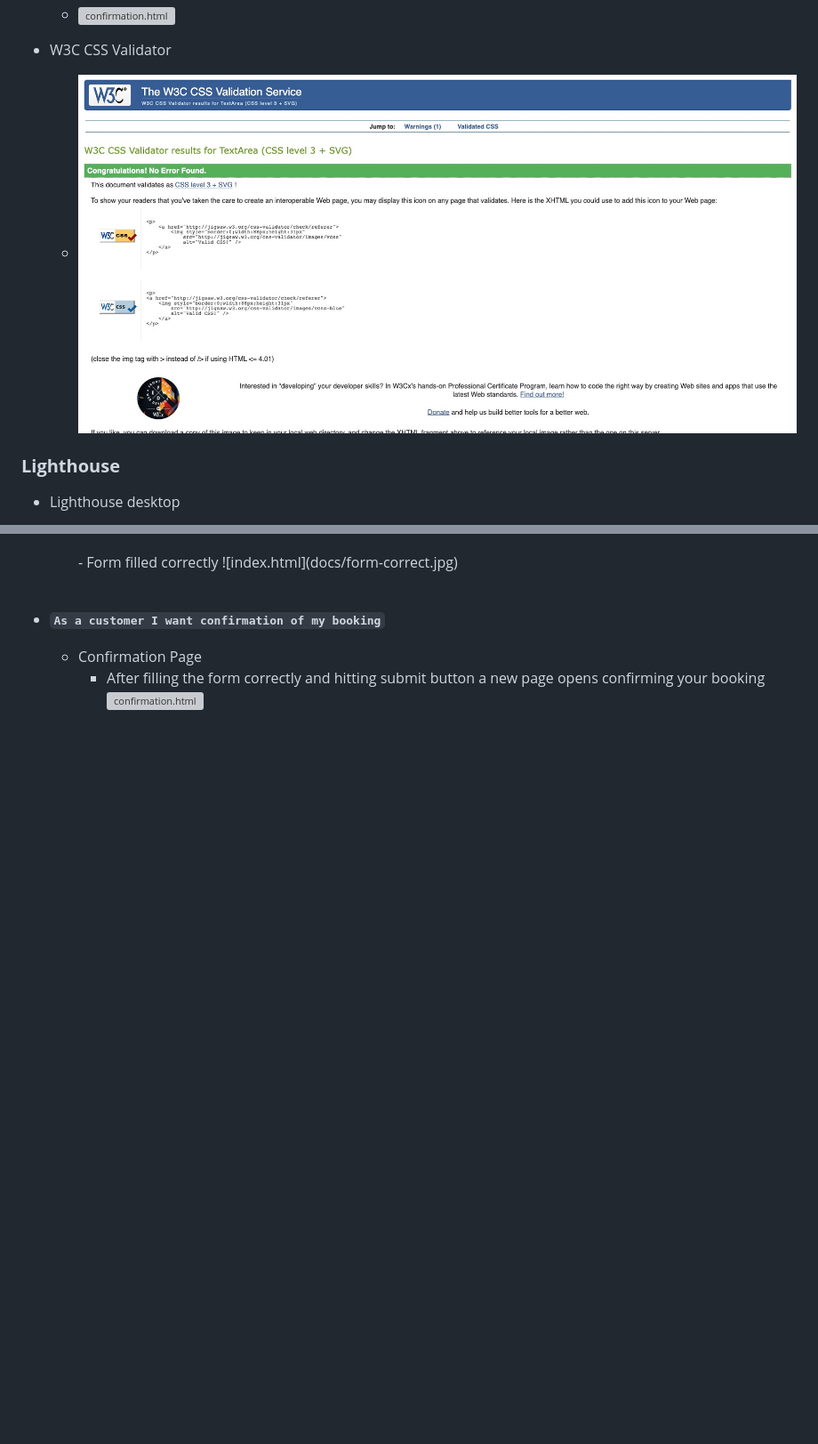
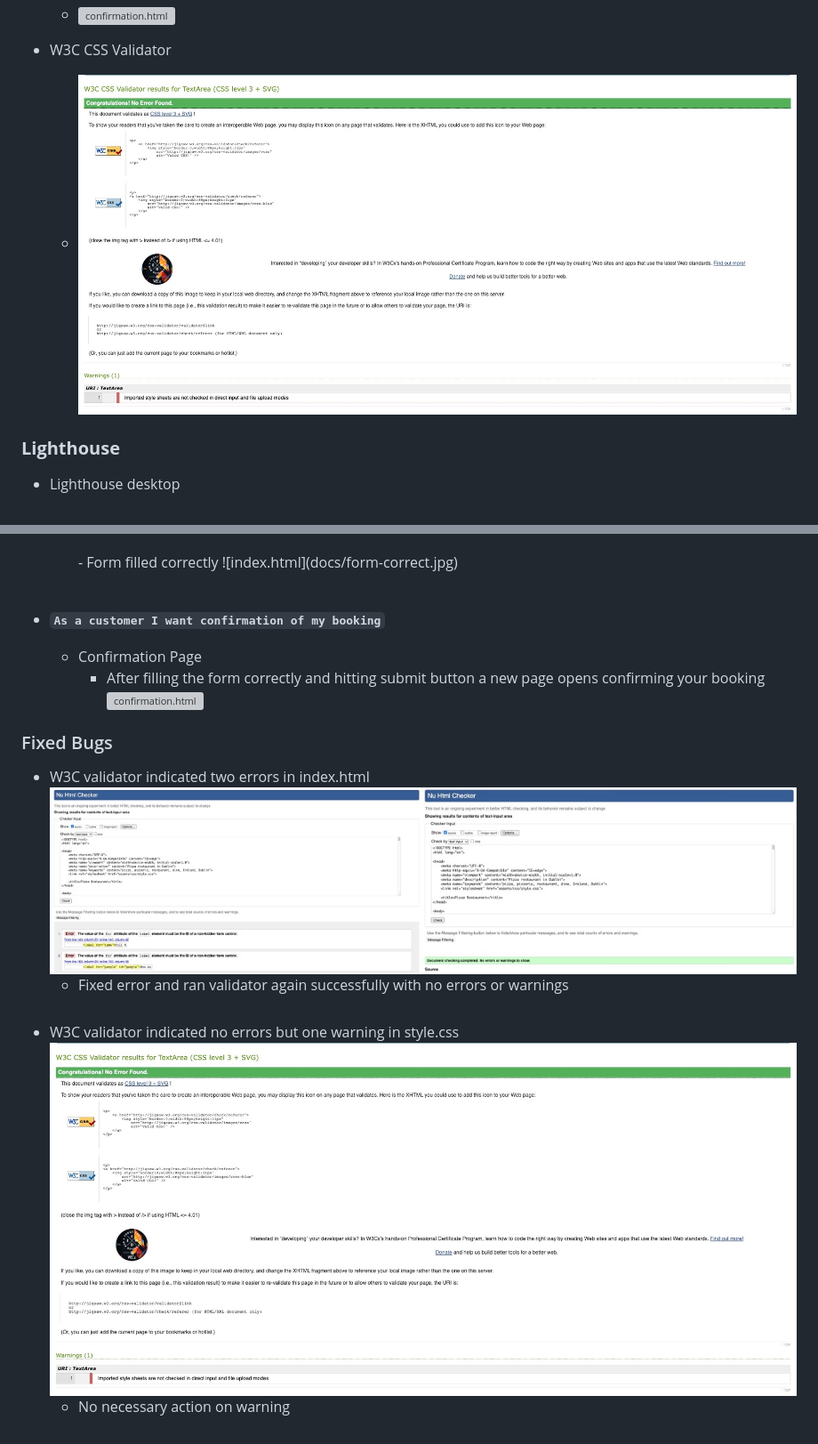
Before and after one commit to roddersnz21/project-1, a Markdown page: README.md, 2 parts joined by grey strips. Shown: that part at 89% size. Rendered like a GitHub page; pictures changed too: docs/w3c-html-fix.jpg (added), docs/w3c-style-css.jpg; blank space fills up the shorter version; grey boxes are pictures that could not be loaded.

Commit message:
Add Fixed Bugs section to ReadMe.md

```diff
--- a/README.md
+++ b/README.md
@@ -156,3 +156,12 @@ Hero Pizza is a family owned Italian pizzeria based in Dublin 15 for over 20 yea
     - Confirmation Page
         - After filling the form correctly and hitting submit button a new page opens confirming your booking
         ![confirmation.html](docs/confirmation-page.jpg)
+
+### Fixed Bugs
+  - W3C validator indicated two errors in index.html
+    ![Validator](docs/w3c-html-fix.jpg)
+    - Fixed error and ran validator again successfully with no errors or warnings
+    <br><br>
+  - W3C validator indicated no errors but one warning in style.css
+    ![Validator](docs/w3c-style-css.jpg)
+    - No necessary action on warning
```
